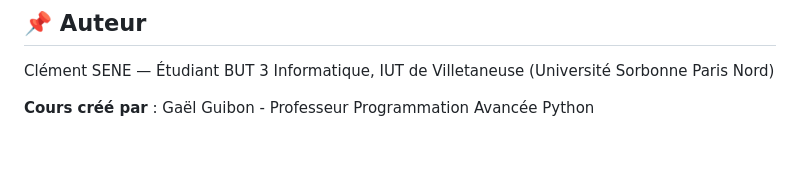
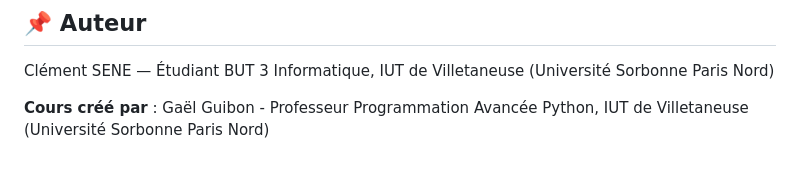
Before and after one commit to clem-221/application-gestion-de-films, a Markdown page: TD01/README.md, the part around the change. Rendered like a GitHub page.

Commit message:
Mis à jour du Readme du projet

```diff
--- a/TD01/README.md
+++ b/TD01/README.md
@@ -126,4 +126,4 @@ Ce travail pratique a été l'occasion de mettre en œuvre plusieurs notions cl
 
 Clément SENE — Étudiant BUT 3 Informatique, IUT de Villetaneuse (Université Sorbonne Paris Nord)
 
-**Cours créé par** : Gaël Guibon - Professeur Programmation Avancée Python
+**Cours créé par** : Gaël Guibon - Professeur Programmation Avancée Python, IUT de Villetaneuse (Université Sorbonne Paris Nord)
```
